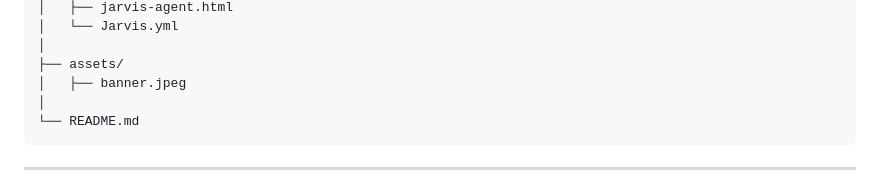
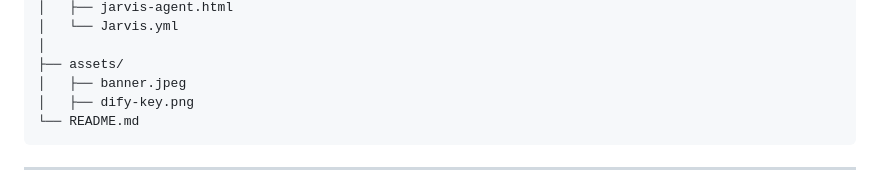
Before and after one commit to Gmasterzhangxinyang/jarvis-amber-protocol-hud, a Markdown page: README.md, the part around the change. GitHub-like rendering.

````diff
--- a/README.md
+++ b/README.md
@@ -204,7 +204,7 @@ jarvis/
 │
 ├── assets/
 │   ├── banner.jpeg
-│
+│   ├── dify-key.png
 └── README.md
 ```
 
````
